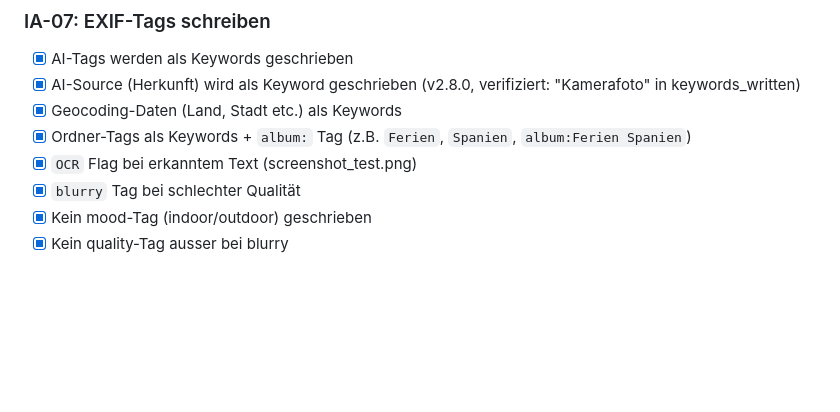
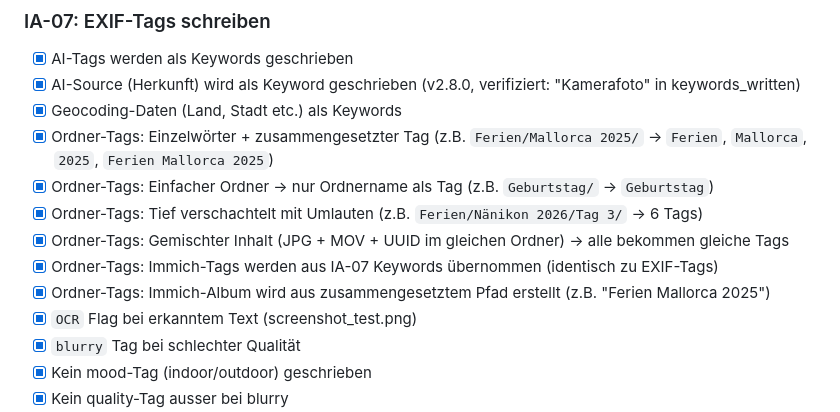
Before and after one commit to marcohediger/mediaassistant, a Markdown page: TESTPLAN.md, the part around the change. Rendered like a GitHub page; blank space fills up the shorter version.

Commit message:
TESTPLAN: Add folder tag tests (split words, combined, Immich, mixed content)
Tested with 7 files across 3 folder structures:
- Simple folder: Geburtstag/ → 1 tag
- Nested with space: Ferien/Mallorca 2025/ → 4 tags (Ferien, Mallorca, 2025, combined)
- Deep with umlauts: Ferien/Nänikon 2026/Tag 3/ → 6 tags
- Mixed content: JPG + MOV + UUID messenger in same folder
- Immich: tags and album creation verified

Co-Authored-By: Claude Opus 4.6 (1M context) <noreply@anthropic.com>

```diff
--- a/TESTPLAN.md
+++ b/TESTPLAN.md
@@ -102,7 +102,12 @@
 - [x] AI-Tags werden als Keywords geschrieben
 - [x] AI-Source (Herkunft) wird als Keyword geschrieben (v2.8.0, verifiziert: "Kamerafoto" in keywords_written)
 - [x] Geocoding-Daten (Land, Stadt etc.) als Keywords
-- [x] Ordner-Tags als Keywords + `album:` Tag (z.B. `Ferien`, `Spanien`, `album:Ferien Spanien`)
+- [x] Ordner-Tags: Einzelwörter + zusammengesetzter Tag (z.B. `Ferien/Mallorca 2025/` → `Ferien`, `Mallorca`, `2025`, `Ferien Mallorca 2025`)
+- [x] Ordner-Tags: Einfacher Ordner → nur Ordnername als Tag (z.B. `Geburtstag/` → `Geburtstag`)
+- [x] Ordner-Tags: Tief verschachtelt mit Umlauten (z.B. `Ferien/Nänikon 2026/Tag 3/` → 6 Tags)
+- [x] Ordner-Tags: Gemischter Inhalt (JPG + MOV + UUID im gleichen Ordner) → alle bekommen gleiche Tags
+- [x] Ordner-Tags: Immich-Tags werden aus IA-07 Keywords übernommen (identisch zu EXIF-Tags)
+- [x] Ordner-Tags: Immich-Album wird aus zusammengesetztem Pfad erstellt (z.B. "Ferien Mallorca 2025")
 - [x] `OCR` Flag bei erkanntem Text (screenshot_test.png)
 - [x] `blurry` Tag bei schlechter Qualität
 - [x] Kein mood-Tag (indoor/outdoor) geschrieben
```
